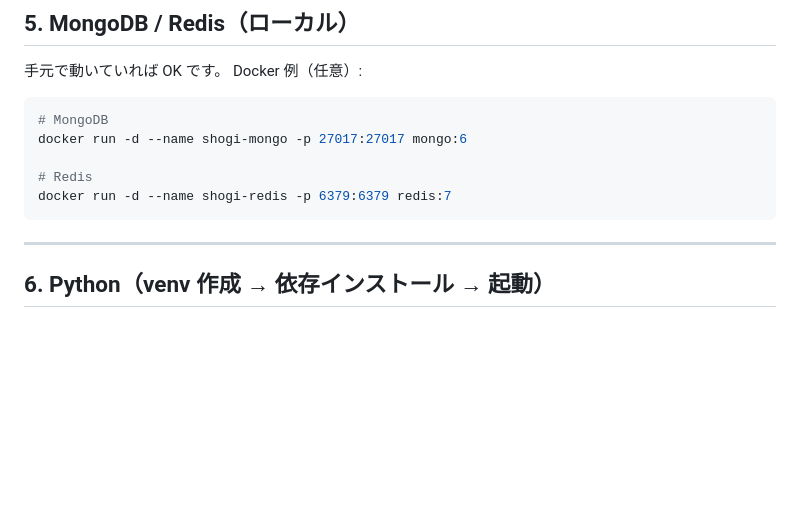
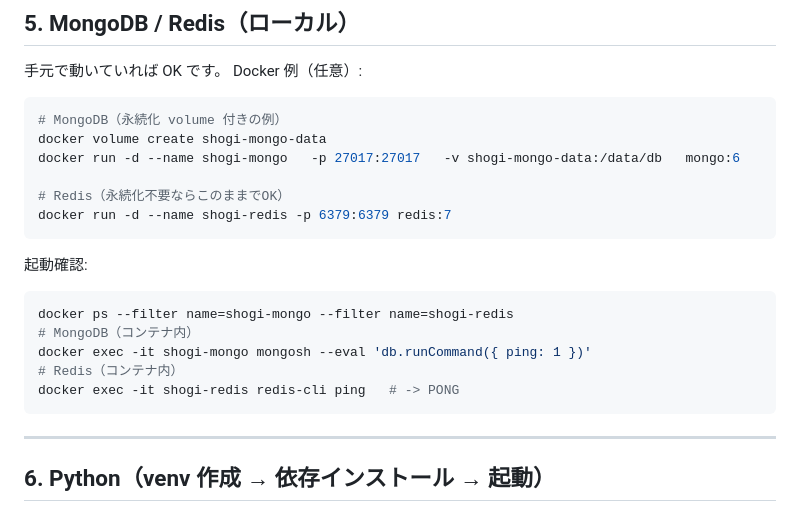
Before and after one commit to retroaegx/ShogiCenter365, a Markdown page: README.md, the part around one of its changes. Rendered like a GitHub page; blank space fills up the shorter version.

````diff
--- a/README.md
+++ b/README.md
@@ -240,11 +300,21 @@ MongoDB/Redis がローカルで動いていれば最低限は起動します。
 Docker 例（任意）:
 
 ```bash
-# MongoDB
-docker run -d --name shogi-mongo -p 27017:27017 mongo:6
+# MongoDB（永続化 volume 付きの例）
+docker volume create shogi-mongo-data
+docker run -d --name shogi-mongo   -p 27017:27017   -v shogi-mongo-data:/data/db   mongo:6
 
-# Redis
+# Redis（永続化不要ならこのままでOK）
 docker run -d --name shogi-redis -p 6379:6379 redis:7
+```
+
+起動確認:
+```bash
+docker ps --filter name=shogi-mongo --filter name=shogi-redis
+# MongoDB（コンテナ内）
+docker exec -it shogi-mongo mongosh --eval 'db.runCommand({ ping: 1 })'
+# Redis（コンテナ内）
+docker exec -it shogi-redis redis-cli ping   # -> PONG
 ```
 
 ---
````
Also changed, not shown: other parts of README.md (+63 -3 lines).
